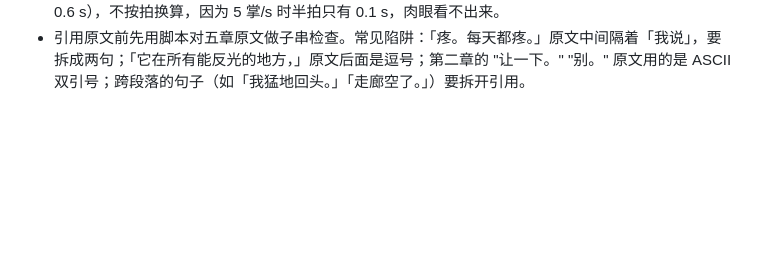
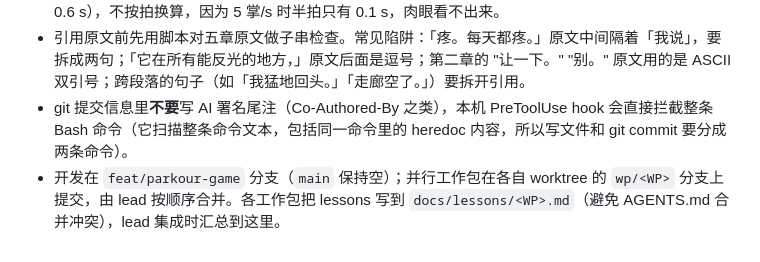
Before and after one commit to EveGoodEvening/hand-walker-parkour, a Markdown page: AGENTS.md, the part around the change. Drawn GitHub-style; blank space fills up the shorter version.

Commit message:
docs: lessons on commit hook and branch layout

```diff
--- a/AGENTS.md
+++ b/AGENTS.md
@@ -23,3 +23,5 @@
 - SwiftShader 预算：角色（主角/倒影/影子）一律用"刚性蒙皮"合并成 1 个 SkinnedMesh（每顶点 skinIndex=部位骨骼、weight=1），不要用每部位一个 Mesh 的层级（约 18 draw call × 替身数会直接超出低档 50–60 的总预算）。平面影子可用 `DetachedBindMode` + bindMatrix=I，把投影矩阵设为影子 mesh 的 matrixWorld（`matrixAutoUpdate=false`，`frustumCulled=false`，MeshBasic）。
 - 设计定稿见 `docs/DESIGN.md`（v1.0，唯一权威）。易错点：1 拍 = 1 掌（单手落地），清醒时步幅 1.0–1.1 m、梦里 1.3–1.5 m，支撑期身体只前移 0.6 m；倒影的「慢半拍」在画面上按秒算（0.35 s，头部 0.6 s），不按拍换算，因为 5 掌/s 时半拍只有 0.1 s，肉眼看不出来。
 - 引用原文前先用脚本对五章原文做子串检查。常见陷阱：「疼。每天都疼。」原文中间隔着「我说」，要拆成两句；「它在所有能反光的地方，」原文后面是逗号；第二章的 "让一下。" "别。" 原文用的是 ASCII 双引号；跨段落的句子（如「我猛地回头。」「走廊空了。」）要拆开引用。
+- git 提交信息里**不要**写 AI 署名尾注（Co-Authored-By 之类），本机 PreToolUse hook 会直接拦截整条 Bash 命令（它扫描整条命令文本，包括同一命令里的 heredoc 内容，所以写文件和 git commit 要分成两条命令）。
+- 开发在 `feat/parkour-game` 分支（`main` 保持空）；并行工作包在各自 worktree 的 `wp/<WP>` 分支上提交，由 lead 按顺序合并。各工作包把 lessons 写到 `docs/lessons/<WP>.md`（避免 AGENTS.md 合并冲突），lead 集成时汇总到这里。
```
